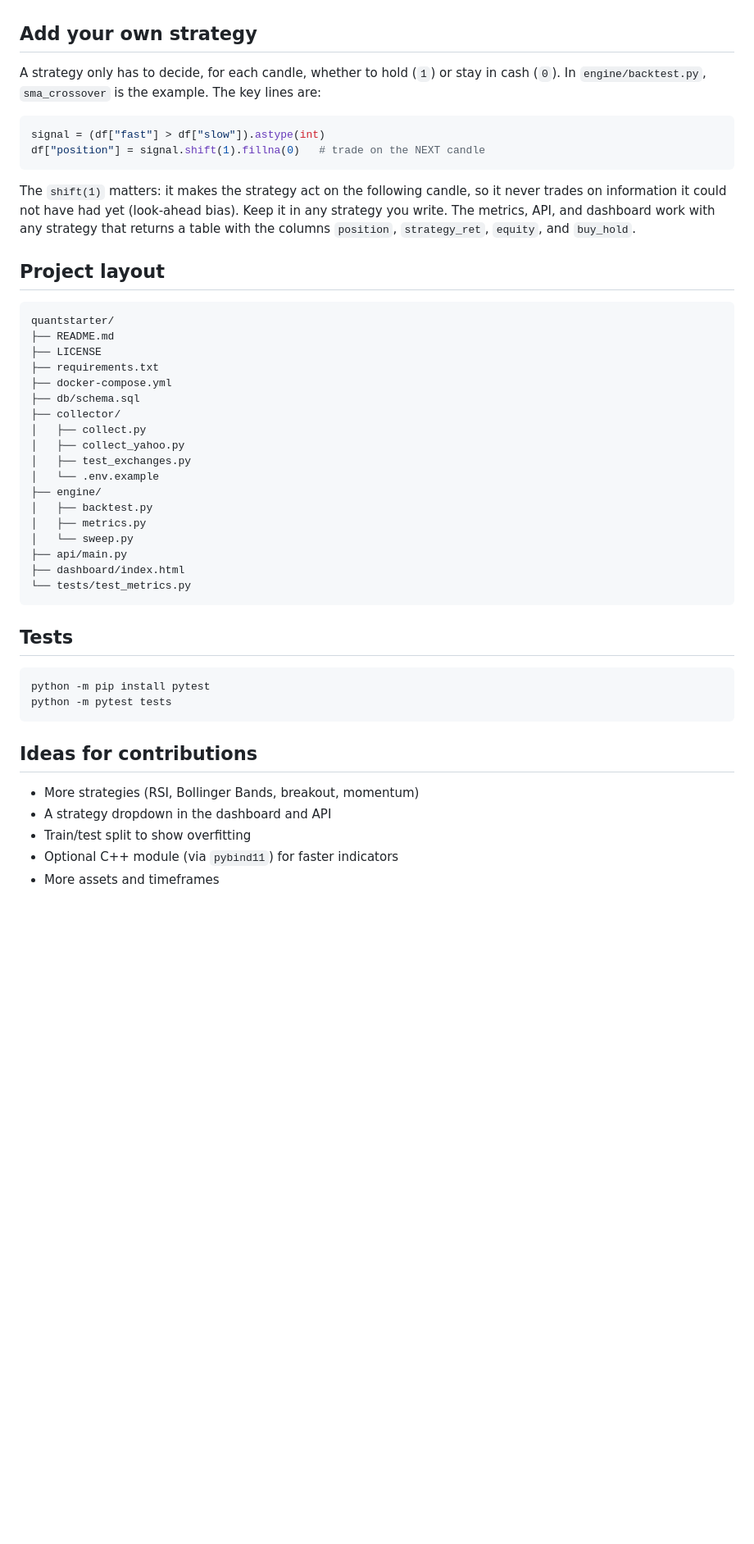
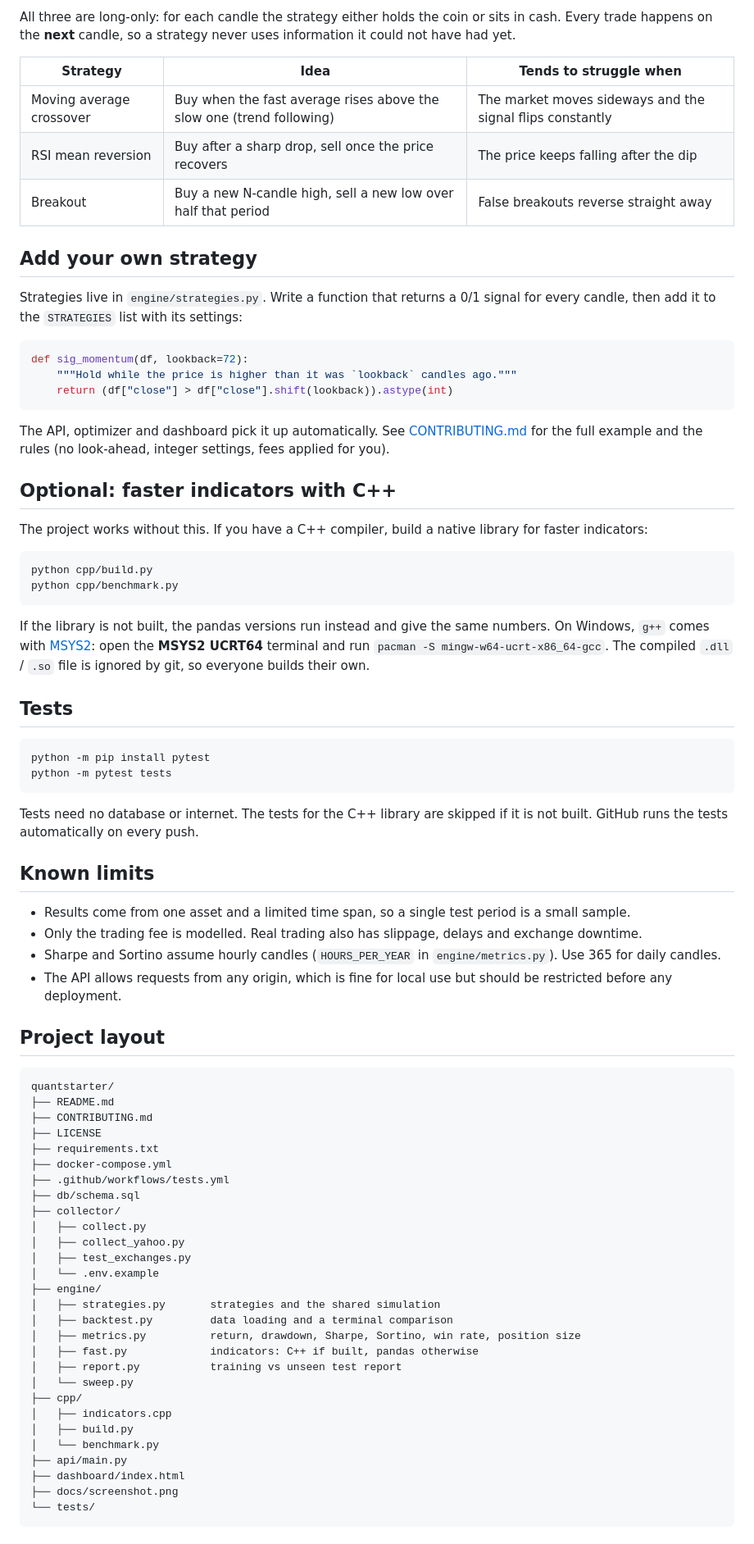
Before and after one commit to Vandergils/quantstarter, a Markdown page: README.md, the part around one of its changes. Shown at 82% size. GitHub-like rendering; blank space fills up the shorter version.

````diff
--- a/README.md
+++ b/README.md
@@ -116,37 +154,33 @@ A result looks promising only if it holds up when you raise the fee, change the
+All three are long-only: for each candle the strategy either holds the coin or sits in cash. Every trade happens on the **next** candle, so a strategy never uses information it could not have had yet.
+
+| Strategy | Idea | Tends to struggle when |
+|---|---|---|
+| Moving average crossover | Buy when the fast average rises above the slow one (trend following) | The market moves sideways and the signal flips constantly |
+| RSI mean reversion | Buy after a sharp drop, sell once the price recovers | The price keeps falling after the dip |
+| Breakout | Buy a new N-candle high, sell a new low over half that period | False breakouts reverse straight away |
 
 ## Add your own strategy
 
-A strategy only has to decide, for each candle, whether to hold (`1`) or stay in cash (`0`). In `engine/backtest.py`, `sma_crossover` is the example. The key lines are:
+Strategies live in `engine/strategies.py`. Write a function that returns a 0/1 signal for every candle, then add it to the `STRATEGIES` list with its settings:
 
 ```python
-signal = (df["fast"] > df["slow"]).astype(int)
-df["position"] = signal.shift(1).fillna(0)   # trade on the NEXT candle
+def sig_momentum(df, lookback=72):
+    """Hold while the price is higher than it was `lookback` candles ago."""
+    return (df["close"] > df["close"].shift(lookback)).astype(int)
 ```
 
-The `shift(1)` matters: it makes the strategy act on the following candle, so it never trades on information it could not have had yet (look-ahead bias). Keep it in any strategy you write. The metrics, API, and dashboard work with any strategy that returns a table with the columns `position`, `strategy_ret`, `equity`, and `buy_hold`.
+The API, optimizer and dashboard pick it up automatically. See [CONTRIBUTING.md](CONTRIBUTING.md) for the full example and the rules (no look-ahead, integer settings, fees applied for you).
 
-## Project layout
+## Optional: faster indicators with C++
 
+The project works without this. If you have a C++ compiler, build a native library for faster indicators:
+
+```bash
+python cpp/build.py
+python cpp/benchmark.py
 ```
-quantstarter/
-├── README.md
-├── LICENSE
-├── requirements.txt
-├── docker-compose.yml
-├── db/schema.sql
-├── collector/
-│   ├── collect.py
-│   ├── collect_yahoo.py
-│   ├── test_exchanges.py
-│   └── .env.example
-├── engine/
-│   ├── backtest.py
-│   ├── metrics.py
-│   └── sweep.py
-├── api/main.py
-├── dashboard/index.html
-└── tests/test_metrics.py
-```
+
+If the library is not built, the pandas versions run instead and give the same numbers. On Windows, `g++` comes with [MSYS2](https://www.msys2.org): open the **MSYS2 UCRT64** terminal and run `pacman -S mingw-w64-ucrt-x86_64-gcc`. The compiled `.dll` / `.so` file is ignored by git, so everyone builds their own.
 
 ## Tests
 
@@ -155,9 +189,45 @@ python -m pip install pytest
 python -m pytest tests
 ```
 
-## Ideas for contributions
+Tests need no database or internet. The tests for the C++ library are skipped if it is not built. GitHub runs the tests automatically on every push.
 
-- More strategies (RSI, Bollinger Bands, breakout, momentum)
-- A strategy dropdown in the dashboard and API
-- Train/test split to show overfitting
-- Optional C++ module (via `pybind11`) for faster indicators
+## Known limits
+
+- Results come from one asset and a limited time span, so a single test period is a small sample.
+- Only the trading fee is modelled. Real trading also has slippage, delays and exchange downtime.
+- Sharpe and Sortino assume hourly candles (`HOURS_PER_YEAR` in `engine/metrics.py`). Use 365 for daily candles.
+- The API allows requests from any origin, which is fine for local use but should be restricted before any deployment.
+
+## Project layout
+
+```
+quantstarter/
+├── README.md
+├── CONTRIBUTING.md
+├── LICENSE
+├── requirements.txt
+├── docker-compose.yml
+├── .github/workflows/tests.yml
+├── db/schema.sql
+├── collector/
+│   ├── collect.py
+│   ├── collect_yahoo.py
+│   ├── test_exchanges.py
+│   └── .env.example
+├── engine/
+│   ├── strategies.py       strategies and the shared simulation
+│   ├── backtest.py         data loading and a terminal comparison
+│   ├── metrics.py          return, drawdown, Sharpe, Sortino, win rate, position size
+│   ├── fast.py             indicators: C++ if built, pandas otherwise
+│   ├── report.py           training vs unseen test report
+│   └── sweep.py
+├── cpp/
+│   ├── indicators.cpp
+│   ├── build.py
+│   └── benchmark.py
+├── api/main.py
+├── dashboard/index.html
+├── docs/screenshot.png
+└── tests/
+```
+
````
Also changed, not shown: other parts of README.md (+71 -26 lines).
